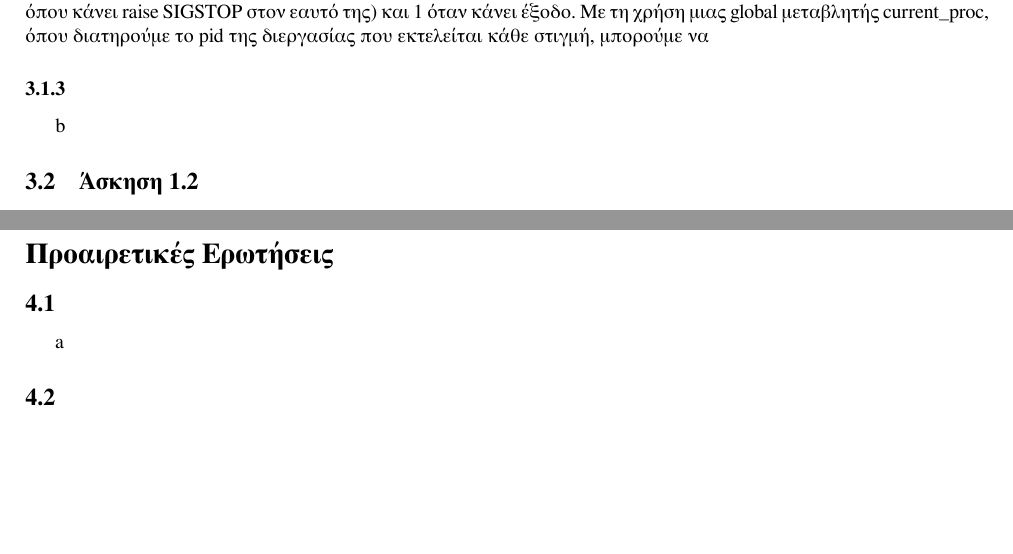
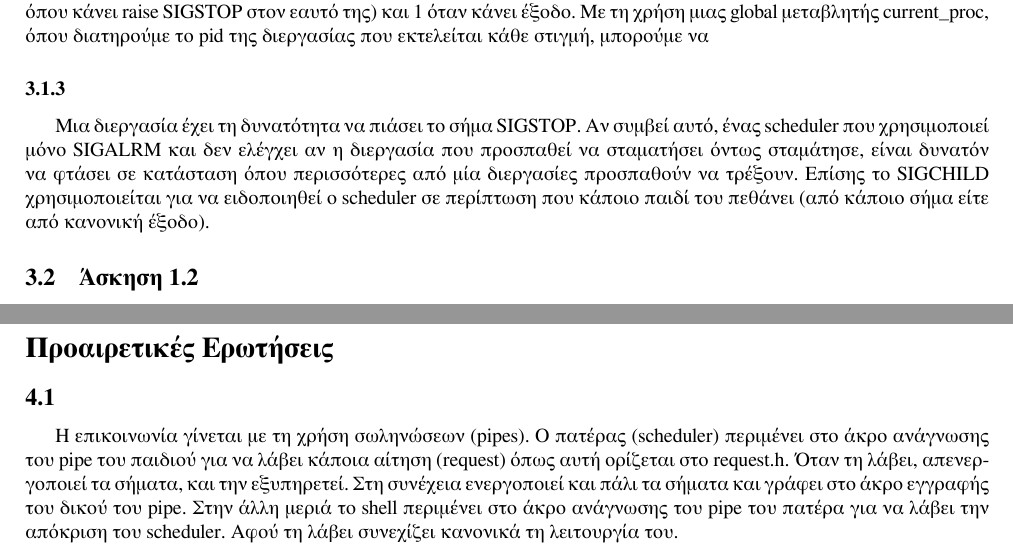
Before and after one commit to mastergreg/OS, a LaTeX document (ask_4/tex/oslabb03-REPORT-4.tex): two parts of page 2 of 3, joined at a grey line, cut so that both start at the same text, the shorter picture padded with empty space. Compiled offline with XeLaTeX.

Commit message:
added 2 missing

```diff
--- a/ask_4/tex/oslabb03-REPORT-4.tex
+++ b/ask_4/tex/oslabb03-REPORT-4.tex
@@ -27,7 +27,12 @@ scheduler όταν τελειώσει το κβάντο χρόνου τους (
 έξοδο. Με τη χρήση μιας global μεταβλητής current\_proc, όπου διατηρούμε το pid
 της διεργασίας που εκτελείται κάθε στιγμή, μπορούμε να
 \subsubsection{}
-b
+Μια διεργασία έχει τη δυνατότητα να πιάσει το σήμα SIGSTΟP. Αν συμβεί αυτό,
+ένας scheduler που χρησιμοποιεί μόνο SIGALRM και δεν ελέγχει αν η διεργασία
+που προσπαθεί να σταματήσει όντως σταμάτησε, είναι δυνατόν να φτάσει σε
+κατάσταση όπου περισσότερες από μία διεργασίες προσπαθούν να τρέξουν. Επίσης
+το SIGCHILD χρησιμοποιείται για να ειδοποιηθεί ο scheduler σε περίπτωση που
+κάποιο παιδί του πεθάνει (από κάποιο σήμα είτε από κανονική έξοδο).
 
 \subsection{Άσκηση 1.2}
 \subsubsection{}
@@ -54,7 +59,14 @@ b
 \setcounter{section}{4}
 \setcounter{subsection}{0}
 \subsection{}
-a
+Η επικοινωνία γίνεται με τη χρήση σωληνώσεων (pipes). Ο πατέρας (scheduler)
+περιμένει στο άκρο ανάγνωσης του pipe του παιδιού για να λάβει κάποια αίτηση
+(request) όπως αυτή ορίζεται στο request.h. Όταν τη λάβει, απενεργοποιεί τα σήματα,
+και την εξυπηρετεί. Στη συνέχεια ενεργοποιεί και πάλι τα σήματα και γράφει στο άκρο
+εγγραφής του δικού του pipe. Στην άλλη μεριά το shell περιμένει στο άκρο
+ανάγνωσης του pipe του πατέρα για να λάβει την απόκριση του scheduler.
+Αφού τη λάβει συνεχίζει κανονικά τη λειτουργία του.
+
 \subsection{}
 Θα ήταν δυνατόν να διατηρείται στη λίστα με τις low\_priority διεργασίες ένας
 counter που θα δείχνει πόσα κβάντα χρόνου έχουν περάσει από την δημιουργία
```
